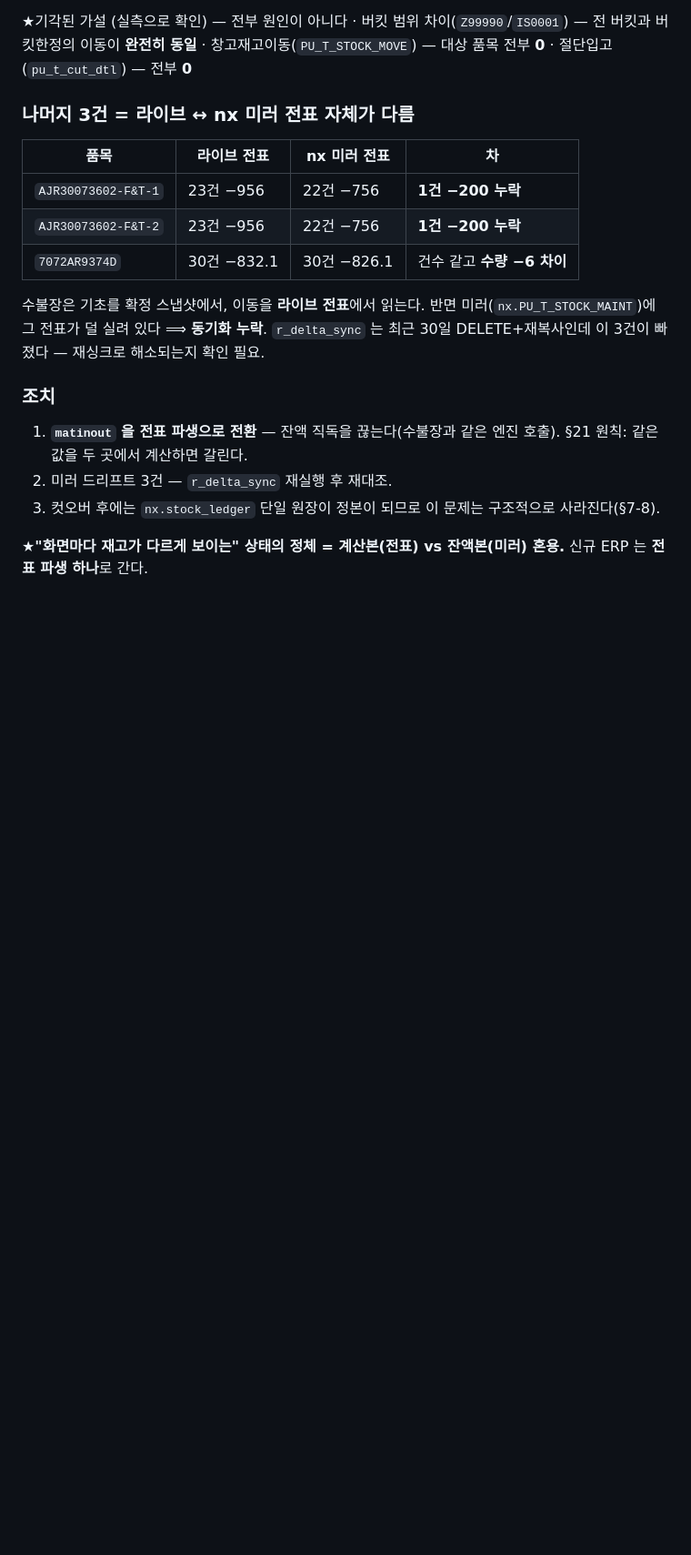
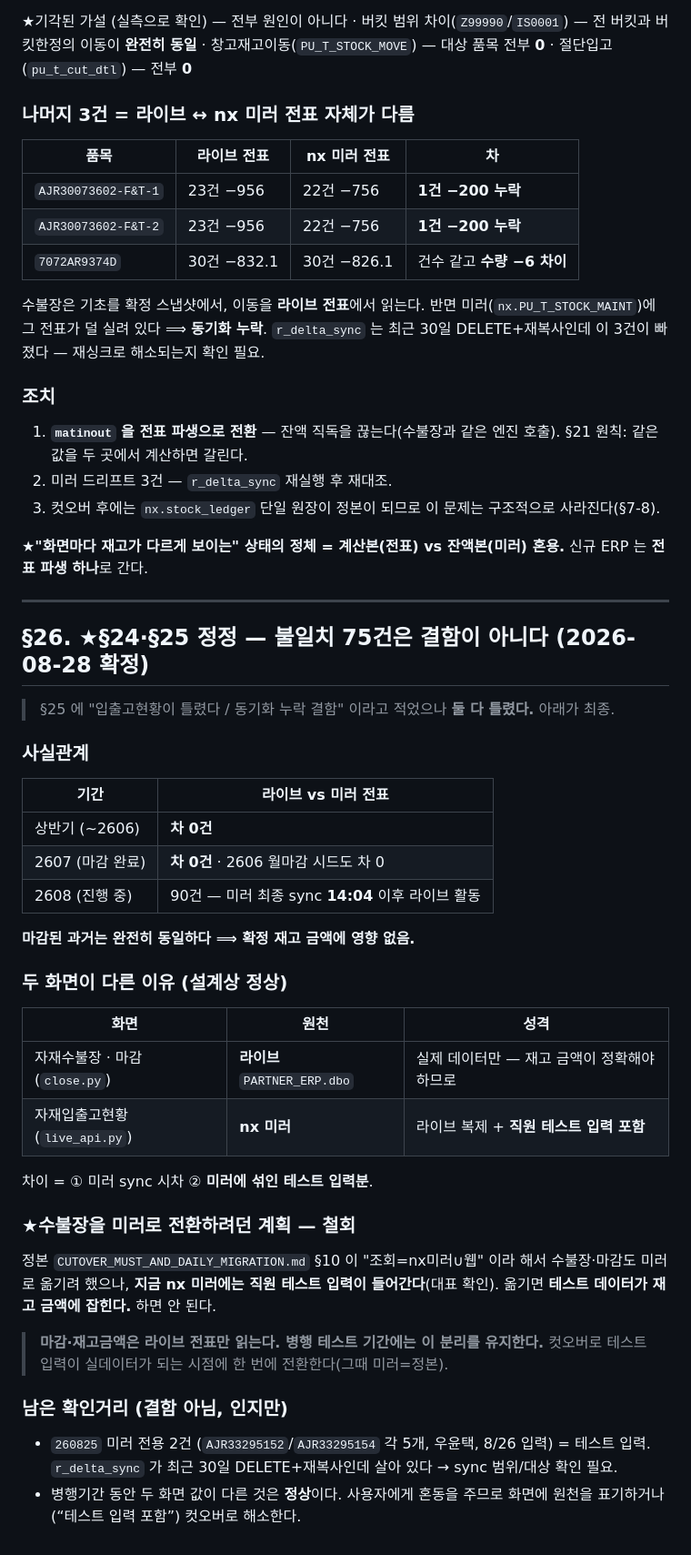
Before and after one commit to 0daeyhan0-bit/pnc-erp-web, a Markdown page: _schema/CLOSE_MGMT_CANON.md, the part around the change. Shown at 91% size. Rendered like a GitHub page; blank space fills up the shorter version.

Commit message:
docs(마감): §25 정정 — 불일치 75건은 결함이 아니다 (§26)
§25 에 "입출고현황이 잔액을 직독한다 / 동기화 누락 결함" 이라 적었으나 둘 다 틀렸다.

사실
- 라이브 vs 미러 전표: 상반기 0건 · 2607(마감완료) 0건 · 2608 90건(오늘 14:04 sync 이후)
  ⟹ **마감된 과거는 완전 동일. 확정 재고 금액에 영향 없음.**
- matinout 도 전기이월+이동으로 계산한다(잔액 직독 아님). 차이는 읽는 전표가 다른 것.
- 미러에는 **직원 테스트 입력**이 들어간다(대표 확인). 그래서 두 화면이 다르다.

★수불장·마감을 미러로 전환하려던 계획 철회.
  정본 §10 "조회=nx미러∪웹" 을 근거로 옮기려 했으나, 지금 미러에 테스트 입력이 섞여 있어
  옮기면 **테스트 데이터가 재고 금액에 잡힌다.**
  ⟹ 마감·재고금액은 라이브 전표만 읽는다. 컷오버 때 한 번에 전환.

Co-Authored-By: Claude Opus 5 <noreply@anthropic.com>

```diff
--- a/_schema/CLOSE_MGMT_CANON.md
+++ b/_schema/CLOSE_MGMT_CANON.md
@@ -1268,3 +1268,41 @@ EAP65285905   기초 811 + 8월이동 −797 = 14          ← 수불장 14
 
 ★**"화면마다 재고가 다르게 보이는" 상태의 정체 = 계산본(전표) vs 잔액본(미러) 혼용.**
   신규 ERP 는 **전표 파생 하나**로 간다.
+
+
+---
+
+## §26. ★§24·§25 정정 — 불일치 75건은 **결함이 아니다** (2026-08-28 확정)
+
+> §25 에 "입출고현황이 틀렸다 / 동기화 누락 결함" 이라고 적었으나 **둘 다 틀렸다.** 아래가 최종.
+
+### 사실관계
+| 기간 | 라이브 vs 미러 전표 |
+|---|---|
+| 상반기 (~2606) | **차 0건** |
+| 2607 (마감 완료) | **차 0건** · 2606 월마감 시드도 차 0 |
+| 2608 (진행 중) | 90건 — 미러 최종 sync **14:04** 이후 라이브 활동 |
+
+**마감된 과거는 완전히 동일하다 ⟹ 확정 재고 금액에 영향 없음.**
+
+### 두 화면이 다른 이유 (설계상 정상)
+| 화면 | 원천 | 성격 |
+|---|---|---|
+| 자재수불장 · 마감 (`close.py`) | **라이브** `PARTNER_ERP.dbo` | 실제 데이터만 — 재고 금액이 정확해야 하므로 |
+| 자재입출고현황 (`live_api.py`) | **nx 미러** | 라이브 복제 + **직원 테스트 입력 포함** |
+
+차이 = ① 미러 sync 시차 ② **미러에 섞인 테스트 입력분**.
+
+### ★수불장을 미러로 전환하려던 계획 — **철회**
+정본 `CUTOVER_MUST_AND_DAILY_MIGRATION.md` §10 이 "조회=nx미러∪웹" 이라 해서
+수불장·마감도 미러로 옮기려 했으나, **지금 nx 미러에는 직원 테스트 입력이 들어간다**(대표 확인).
+옮기면 **테스트 데이터가 재고 금액에 잡힌다.** 하면 안 된다.
+
+> **마감·재고금액은 라이브 전표만 읽는다. 병행 테스트 기간에는 이 분리를 유지한다.**
+> 컷오버로 테스트 입력이 실데이터가 되는 시점에 한 번에 전환한다(그때 미러=정본).
+
+### 남은 확인거리 (결함 아님, 인지만)
+- `260825` 미러 전용 2건 (`AJR33295152`/`AJR33295154` 각 5개, 우윤택, 8/26 입력) = 테스트 입력.
+  `r_delta_sync` 가 최근 30일 DELETE+재복사인데 살아 있다 → sync 범위/대상 확인 필요.
+- 병행기간 동안 두 화면 값이 다른 것은 **정상**이다. 사용자에게 혼동을 주므로
+  화면에 원천을 표기하거나(“테스트 입력 포함”) 컷오버로 해소한다.
```
